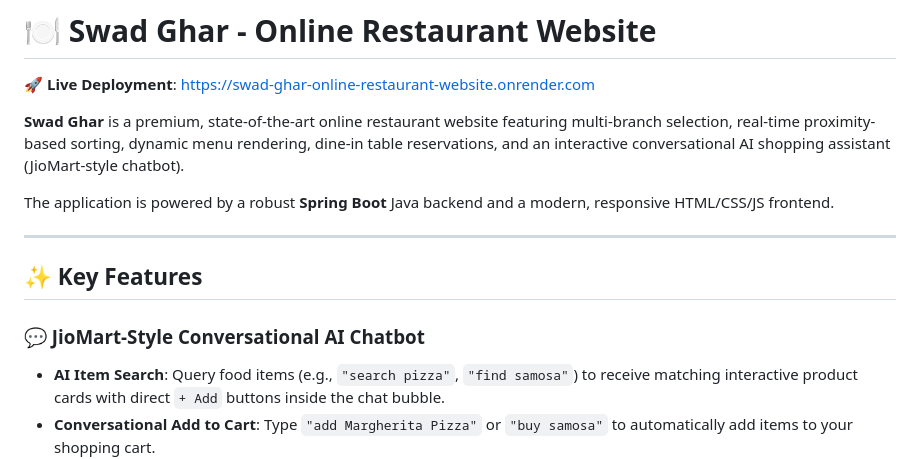
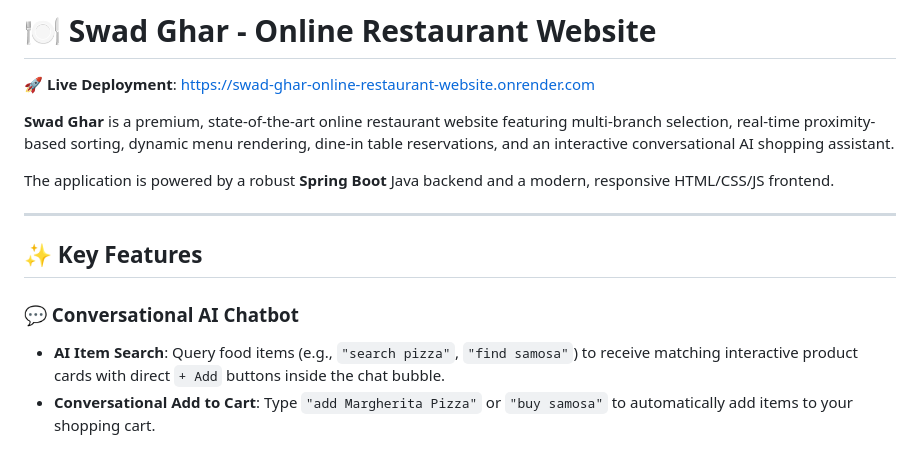
Before and after one commit to DEEPAK-KUMAR002/Swad-ghar--online-restaurant-website-, a Markdown page: README.md, the part around the change. GitHub-like rendering.

```diff
--- a/README.md
+++ b/README.md
@@ -2,7 +2,7 @@
 
 🚀 **Live Deployment**: [https://swad-ghar-online-restaurant-website.onrender.com](https://swad-ghar-online-restaurant-website.onrender.com)
 
-**Swad Ghar** is a premium, state-of-the-art online restaurant website featuring multi-branch selection, real-time proximity-based sorting, dynamic menu rendering, dine-in table reservations, and an interactive conversational AI shopping assistant (JioMart-style chatbot).
+**Swad Ghar** is a premium, state-of-the-art online restaurant website featuring multi-branch selection, real-time proximity-based sorting, dynamic menu rendering, dine-in table reservations, and an interactive conversational AI shopping assistant.
 
 The application is powered by a robust **Spring Boot** Java backend and a modern, responsive HTML/CSS/JS frontend.
 
@@ -10,7 +10,7 @@ The application is powered by a robust **Spring Boot** Java backend and a modern
 
 ## ✨ Key Features
 
-### 💬 JioMart-Style Conversational AI Chatbot
+### 💬  Conversational AI Chatbot
 - **AI Item Search**: Query food items (e.g., `"search pizza"`, `"find samosa"`) to receive matching interactive product cards with direct `+ Add` buttons inside the chat bubble.
 - **Conversational Add to Cart**: Type `"add Margherita Pizza"` or `"buy samosa"` to automatically add items to your shopping cart.
 - **Cart Summary**: Type `"cart"` or `"basket"` to view an itemized list of your added meals, quantity, subtotal, and total in Indian Rupees (₹).
```
